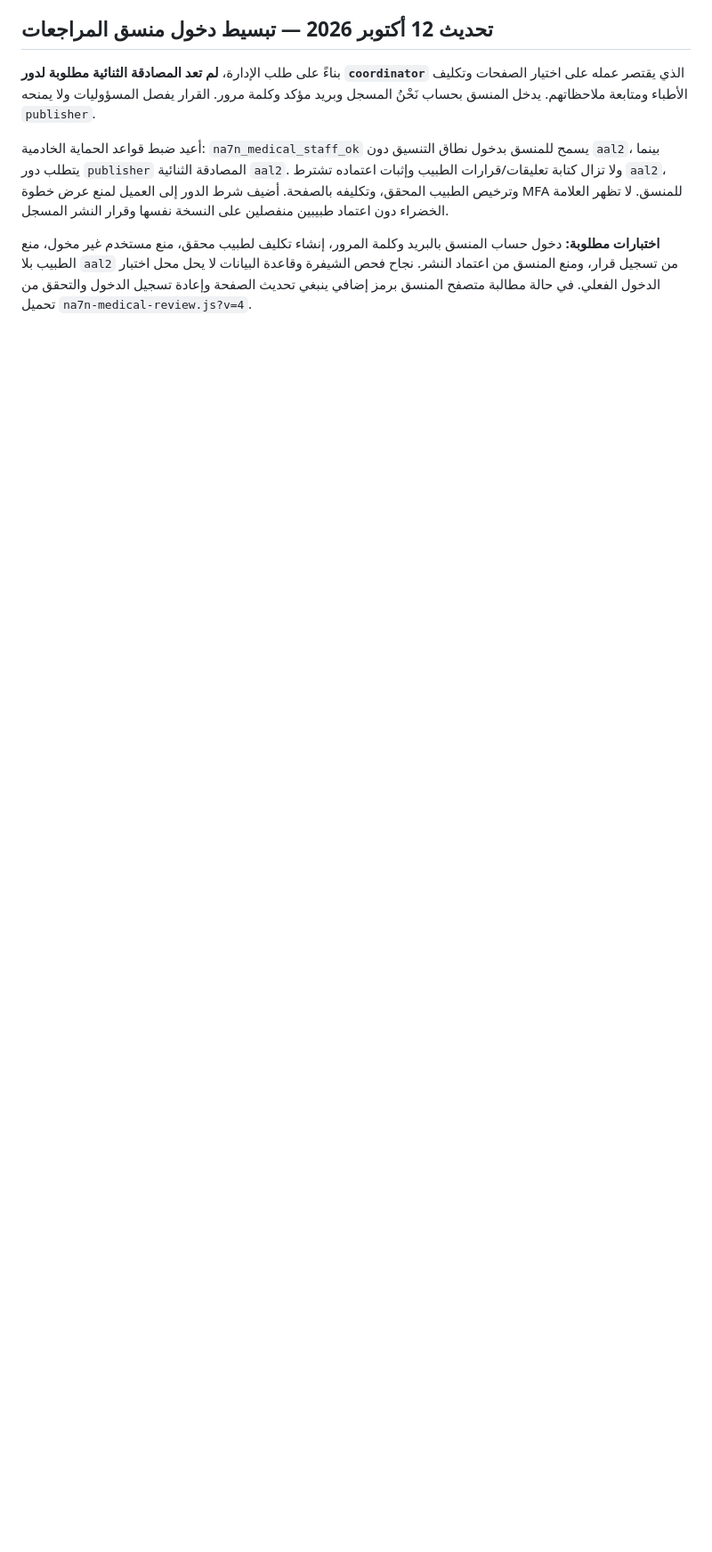
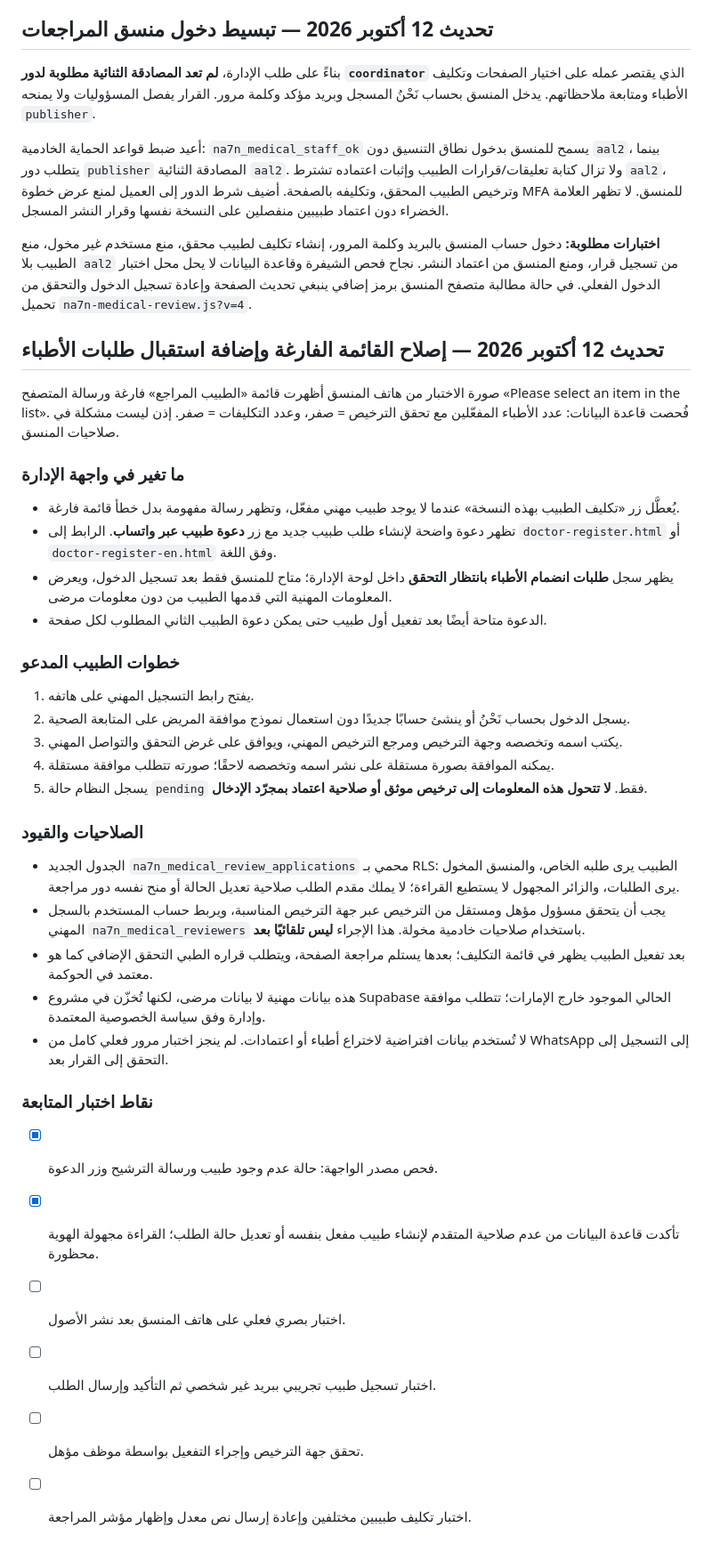
Before and after one commit to alaabmt/Alaa_Lups, a Markdown page: MEDICAL_REVIEW_SETUP.md, the part around the change. Shown at 89% size. Drawn GitHub-style; blank space fills up the shorter version.

Commit message:
Document empty-reviewer fix and staged professional signup with RLS verification

```diff
--- a/MEDICAL_REVIEW_SETUP.md
+++ b/MEDICAL_REVIEW_SETUP.md
@@ -103,3 +103,35 @@ from auth.users where lower(email)=lower('VERIFIED_PHYSICIAN_EMAIL');
 أعيد ضبط قواعد الحماية الخادمية: `na7n_medical_staff_ok` يسمح للمنسق بدخول نطاق التنسيق دون `aal2`، بينما يتطلب دور `publisher` المصادقة الثنائية `aal2`. ولا تزال كتابة تعليقات/قرارات الطبيب وإثبات اعتماده تشترط `aal2`، وترخيص الطبيب المحقق، وتكليفه بالصفحة. أضيف شرط الدور إلى العميل لمنع عرض خطوة MFA للمنسق. لا تظهر العلامة الخضراء دون اعتماد طبيبين منفصلين على النسخة نفسها وقرار النشر المسجل.
 
 **اختبارات مطلوبة:** دخول حساب المنسق بالبريد وكلمة المرور، إنشاء تكليف لطبيب محقق، منع مستخدم غير مخول، منع الطبيب بلا `aal2` من تسجيل قرار، ومنع المنسق من اعتماد النشر. نجاح فحص الشيفرة وقاعدة البيانات لا يحل محل اختبار الدخول الفعلي. في حالة مطالبة متصفح المنسق برمز إضافي ينبغي تحديث الصفحة وإعادة تسجيل الدخول والتحقق من تحميل `na7n-medical-review.js?v=4`.
+
+## تحديث 12 أكتوبر 2026 — إصلاح القائمة الفارغة وإضافة استقبال طلبات الأطباء
+
+صورة الاختبار من هاتف المنسق أظهرت قائمة «الطبيب المراجع» فارغة ورسالة المتصفح «Please select an item in the list». فُحصت قاعدة البيانات: عدد الأطباء المفعّلين مع تحقق الترخيص = صفر، وعدد التكليفات = صفر. إذن ليست مشكلة في صلاحيات المنسق.
+
+### ما تغير في واجهة الإدارة
+- يُعطَّل زر «تكليف الطبيب بهذه النسخة» عندما لا يوجد طبيب مهني مفعّل، وتظهر رسالة مفهومة بدل خطأ قائمة فارغة.
+- تظهر دعوة واضحة لإنشاء طلب طبيب جديد مع زر **دعوة طبيب عبر واتساب**. الرابط إلى `doctor-register.html` أو `doctor-register-en.html` وفق اللغة.
+- يظهر سجل **طلبات انضمام الأطباء بانتظار التحقق** داخل لوحة الإدارة؛ متاح للمنسق فقط بعد تسجيل الدخول، ويعرض المعلومات المهنية التي قدمها الطبيب من دون معلومات مرضى.
+- الدعوة متاحة أيضًا بعد تفعيل أول طبيب حتى يمكن دعوة الطبيب الثاني المطلوب لكل صفحة.
+
+### خطوات الطبيب المدعو
+1. يفتح رابط التسجيل المهني على هاتفه.
+2. يسجل الدخول بحساب نَحْنُ أو ينشئ حسابًا جديدًا دون استعمال نموذج موافقة المريض على المتابعة الصحية.
+3. يكتب اسمه وتخصصه وجهة الترخيص ومرجع الترخيص المهني، ويوافق على غرض التحقق والتواصل المهني.
+4. يمكنه الموافقة بصورة مستقلة على نشر اسمه وتخصصه لاحقًا؛ صورته تتطلب موافقة مستقلة.
+5. يسجل النظام حالة `pending` فقط. **لا تتحول هذه المعلومات إلى ترخيص موثق أو صلاحية اعتماد بمجرّد الإدخال**.
+
+### الصلاحيات والقيود
+- الجدول الجديد `na7n_medical_review_applications` محمي بـ RLS: الطبيب يرى طلبه الخاص، والمنسق المخول يرى الطلبات، والزائر المجهول لا يستطيع القراءة؛ لا يملك مقدم الطلب صلاحية تعديل الحالة أو منح نفسه دور مراجعة.
+- يجب أن يتحقق مسؤول مؤهل ومستقل من الترخيص عبر جهة الترخيص المناسبة، ويربط حساب المستخدم بالسجل المهني `na7n_medical_reviewers` باستخدام صلاحيات خادمية مخولة. هذا الإجراء **ليس تلقائيًا بعد**.
+- بعد تفعيل الطبيب يظهر في قائمة التكليف؛ بعدها يستلم مراجعة الصفحة، ويتطلب قراره الطبي التحقق الإضافي كما هو معتمد في الحوكمة.
+- هذه بيانات مهنية لا بيانات مرضى، لكنها تُخزّن في مشروع Supabase الحالي الموجود خارج الإمارات؛ تتطلب موافقة وإدارة وفق سياسة الخصوصية المعتمدة.
+- لا تُستخدم بيانات افتراضية لاختراع أطباء أو اعتمادات. لم ينجز اختبار مرور فعلي كامل من WhatsApp إلى التسجيل إلى التحقق إلى القرار بعد.
+
+### نقاط اختبار المتابعة
+- [x] فحص مصدر الواجهة: حالة عدم وجود طبيب ورسالة الترشيح وزر الدعوة.
+- [x] تأكدت قاعدة البيانات من عدم صلاحية المتقدم لإنشاء طبيب مفعل بنفسه أو تعديل حالة الطلب؛ القراءة مجهولة الهوية محظورة.
+- [ ] اختبار بصري فعلي على هاتف المنسق بعد نشر الأصول.
+- [ ] اختبار تسجيل طبيب تجريبي ببريد غير شخصي ثم التأكيد وإرسال الطلب.
+- [ ] تحقق جهة الترخيص وإجراء التفعيل بواسطة موظف مؤهل.
+- [ ] اختبار تكليف طبيبين مختلفين وإعادة إرسال نص معدل وإظهار مؤشر المراجعة.
```
